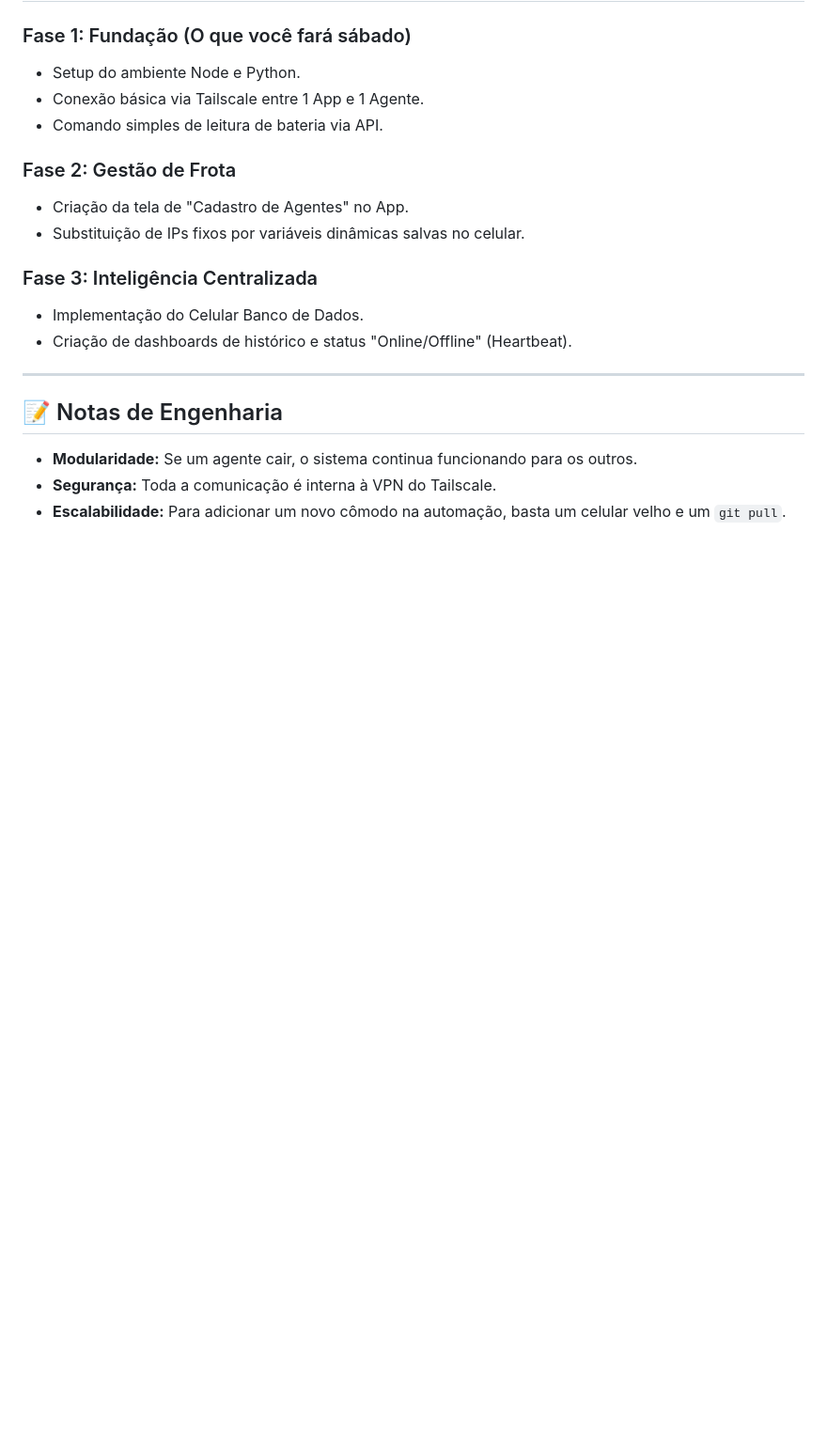
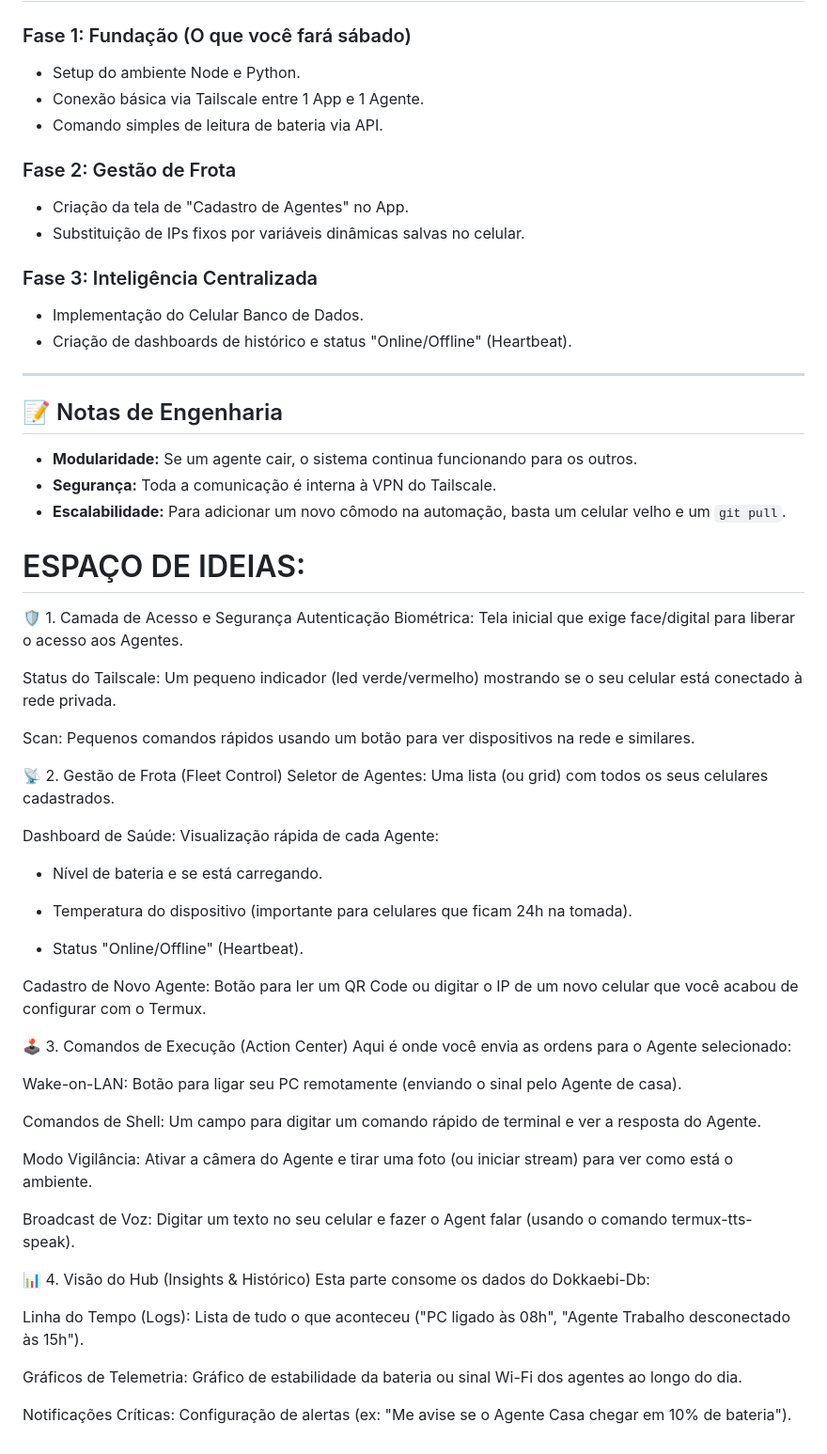
Before and after one commit to Levirroh/Dokkaebi, a Markdown page: roadmap.md, the part around the change. Shown at 94% size. Rendered like a GitHub page; blank space fills up the shorter version.

Commit message:
update: roadmap

```diff
--- a/roadmap.md
+++ b/roadmap.md
@@ -66,3 +66,49 @@ O projeto deixa de ser um "app simples" para se tornar um sistema **Hub & Spoke*
 * **Modularidade:** Se um agente cair, o sistema continua funcionando para os outros.
 * **Segurança:** Toda a comunicação é interna à VPN do Tailscale.
 * **Escalabilidade:** Para adicionar um novo cômodo na automação, basta um celular velho e um `git pull`.
+
+
+
+
+
+# ESPAÇO DE IDEIAS:
+
+🛡️ 1. Camada de Acesso e Segurança
+Autenticação Biométrica: Tela inicial que exige face/digital para liberar o acesso aos Agentes.
+
+Status do Tailscale: Um pequeno indicador (led verde/vermelho) mostrando se o seu celular está conectado à rede privada.
+
+Scan: Pequenos comandos rápidos usando um botão para ver dispositivos na rede e similares.
+
+📡 2. Gestão de Frota (Fleet Control)
+Seletor de Agentes: Uma lista (ou grid) com todos os seus celulares cadastrados.
+
+Dashboard de Saúde: Visualização rápida de cada Agente:
+
+- Nível de bateria e se está carregando.
+
+- Temperatura do dispositivo (importante para celulares que ficam 24h na tomada).
+
+- Status "Online/Offline" (Heartbeat).
+
+Cadastro de Novo Agente: Botão para ler um QR Code ou digitar o IP de um novo celular que você acabou de configurar com o Termux.
+
+🕹️ 3. Comandos de Execução (Action Center)
+Aqui é onde você envia as ordens para o Agente selecionado:
+
+Wake-on-LAN: Botão para ligar seu PC remotamente (enviando o sinal pelo Agente de casa).
+
+Comandos de Shell: Um campo para digitar um comando rápido de terminal e ver a resposta do Agente.
+
+Modo Vigilância: Ativar a câmera do Agente e tirar uma foto (ou iniciar stream) para ver como está o ambiente.
+
+Broadcast de Voz: Digitar um texto no seu celular e fazer o Agent falar (usando o comando termux-tts-speak).
+
+📊 4. Visão do Hub (Insights & Histórico)
+Esta parte consome os dados do Dokkaebi-Db:
+
+Linha do Tempo (Logs): Lista de tudo o que aconteceu ("PC ligado às 08h", "Agente Trabalho desconectado às 15h").
+
+Gráficos de Telemetria: Gráfico de estabilidade da bateria ou sinal Wi-Fi dos agentes ao longo do dia.
+
+Notificações Críticas: Configuração de alertas (ex: "Me avise se o Agente Casa chegar em 10% de bateria").
```
